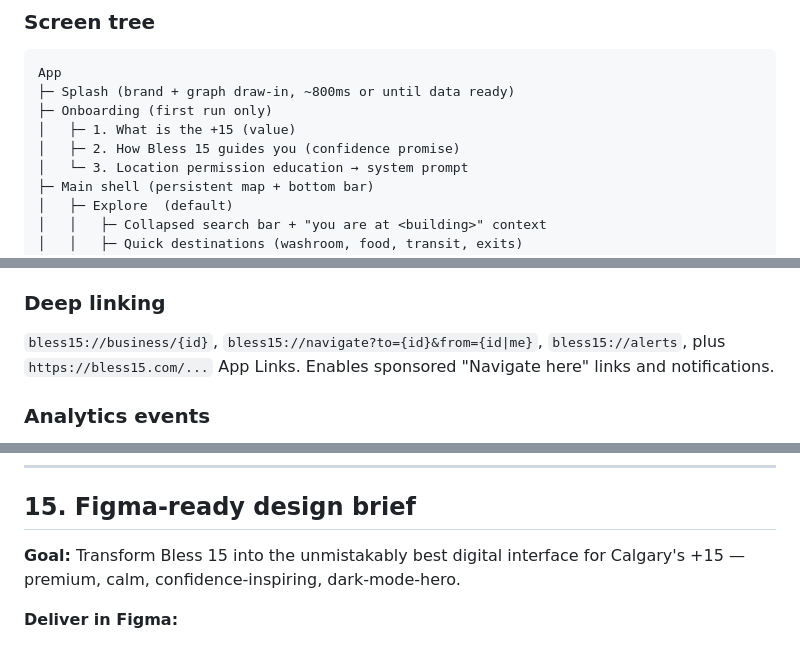
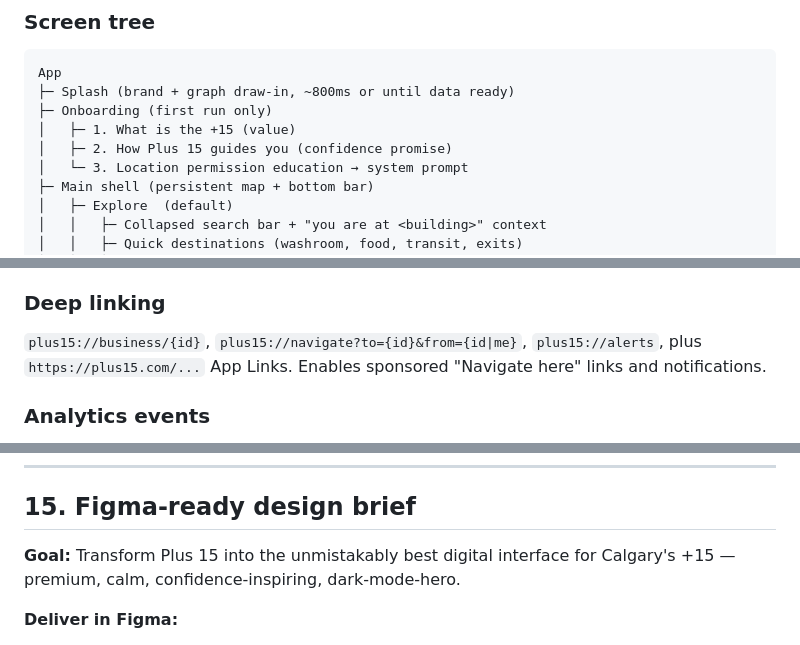
Before and after one commit to harshalpathak97/plus15, a Markdown page: docs/plus15-android-redesign.md, 3 parts joined by grey strips. Drawn GitHub-style.

```diff
--- a/docs/bless15-android-redesign.md
+++ b/docs/plus15-android-redesign.md
@@ -122,7 +122,7 @@ App
 ├─ Splash (brand + graph draw-in, ~800ms or until data ready)
 ├─ Onboarding (first run only)
 │   ├─ 1. What is the +15 (value)
-│   ├─ 2. How Bless 15 guides you (confidence promise)
+│   ├─ 2. How Plus 15 guides you (confidence promise)
 │   └─ 3. Location permission education → system prompt
 ├─ Main shell (persistent map + bottom bar)
 │   ├─ Explore  (default)
@@ -365,7 +365,7 @@ Cache the **entire network graph + business directory in Hive** on first load (i
 Single source: `AppPalette` + `AppTheme` (already). Add `MotionTokens`, `Elevation`, `Radii`, `Spacing` token classes. Theme mode from a `settingsProvider` (system/light/dark). Optional Material You dynamic color as an opt-in accent (kept off by default to protect brand).
 
 ### Deep linking
-`bless15://business/{id}`, `bless15://navigate?to={id}&from={id|me}`, `bless15://alerts`, plus `https://bless15.com/...` App Links. Enables sponsored "Navigate here" links and notifications.
+`plus15://business/{id}`, `plus15://navigate?to={id}&from={id|me}`, `plus15://alerts`, plus `https://plus15.com/...` App Links. Enables sponsored "Navigate here" links and notifications.
 
 ### Analytics events
 `onboarding_complete`, `permission_granted/denied/approximate`, `search_performed{query,results}`, `business_viewed{id,category}`, `cta_navigate/call/website{id}`, `route_planned{mode,bridges,distance}`, `nav_started/arrived/aborted`, `reroute{reason}`, `closure_encountered`, `favorite_added`, `routine_launched`. Privacy-first, no PII, opt-out in Settings.
@@ -503,7 +503,7 @@ Entities and key fields (✚ = new/extended vs current repo):
 
 ## 15. Figma-ready design brief
 
-**Goal:** Transform Bless 15 into the unmistakably best digital interface for Calgary's +15 — premium, calm, confidence-inspiring, dark-mode-hero.
+**Goal:** Transform Plus 15 into the unmistakably best digital interface for Calgary's +15 — premium, calm, confidence-inspiring, dark-mode-hero.
 
 **Deliver in Figma:**
 - **Foundations page:** color tokens (table in §2), type scale (Plus Jakarta Sans + Inter, with tabular-figures style), radii (28/20/14/12), elevation (glass blur + single soft shadow), spacing (4-pt grid), motion tokens (120/240/600–900ms, spring specs), iconography (Material Symbols Rounded, tinted chips).
```
Also changed, not shown: other parts of docs/plus15-android-redesign.md (+6 -6 lines).
